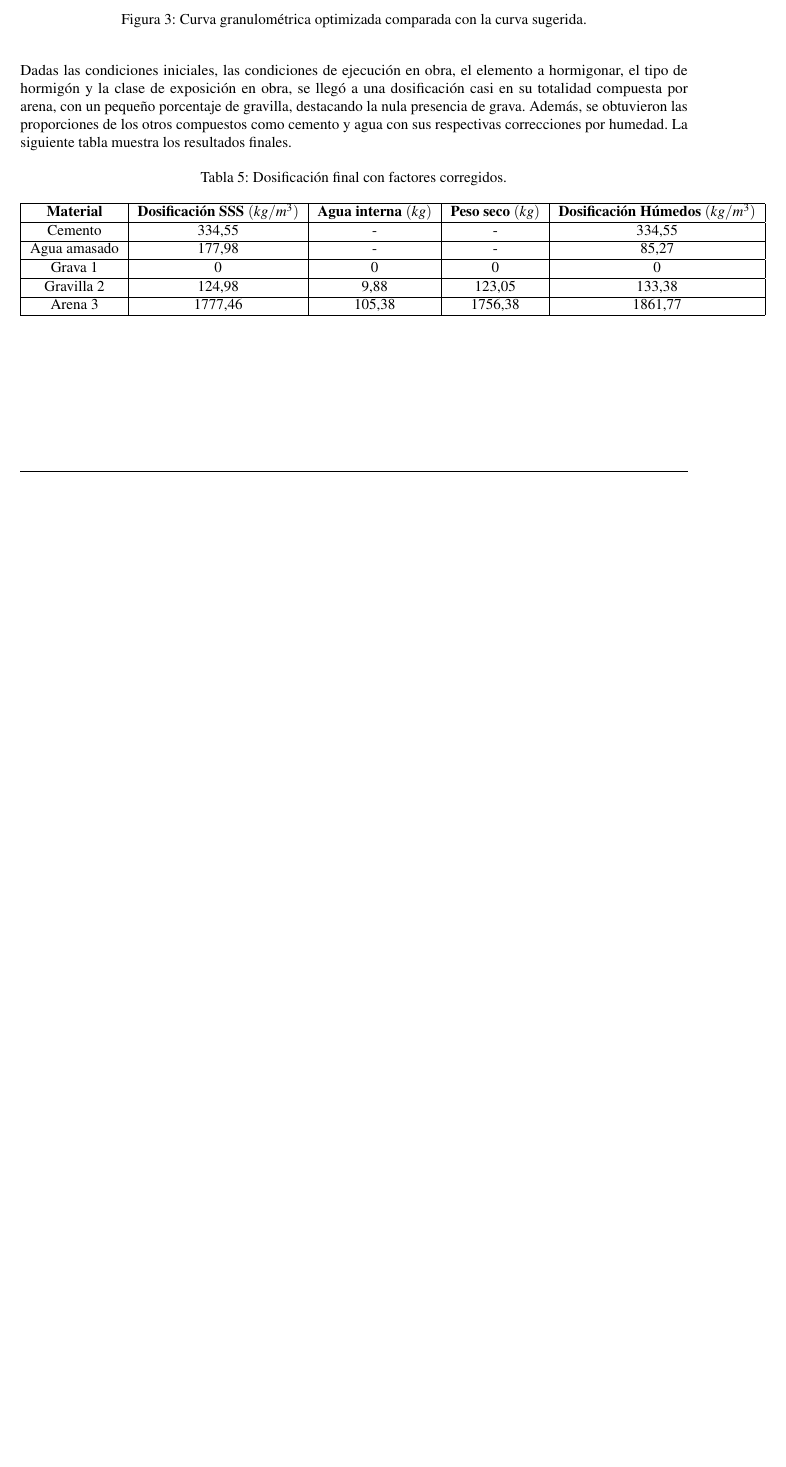
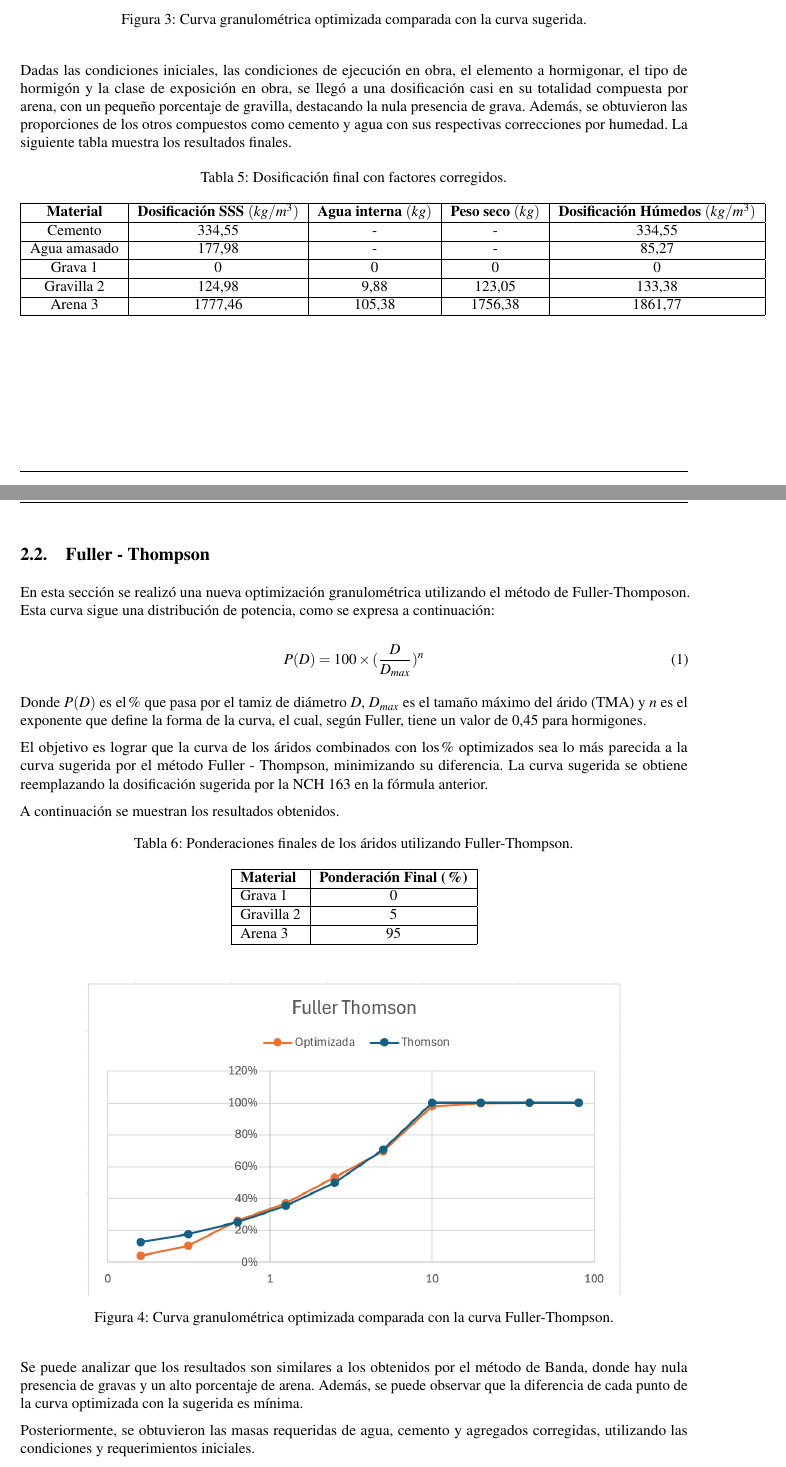
Before and after one commit to Felipevic/TH_TALLER_1, a LaTeX document (INFORME/Informe.tex, which reads INFORME/resul.tex): part of page 5 of 5 before the commit and two parts of pages 5 and 6 of 7 after it, the two joined at a grey line, cut so that both start at the same text, the shorter picture padded with empty space. Compiled offline with pdfLaTeX.

Commit message:
avance fuller thompson

```diff
--- a/INFORME/resul.tex
+++ b/INFORME/resul.tex
@@ -105,3 +105,40 @@ Arena 3 & 1777,46 & 105,38 & 1756,38 & 1861,77 \\ \hline
 \end{tabular}
 \label{tab:ejemplo}
 \end{table}
+
+\vspace{1cm}
+\subsection{Fuller - Thompson}
+
+En esta sección se realizó una nueva optimización granulométrica utilizando el método de Fuller-Thomposon. Esta curva sigue una distribución de potencia, como se expresa a continuación:
+
+\begin{equation}
+    P(D) = 100 \times (\frac{D}{D_{max}})^n
+\end{equation}
+
+Donde $P(D)$ es el \% que pasa por el tamiz de diámetro $D$, $D_{max}$ es el tamaño máximo del árido (TMA) y $n$ es el exponente que define la forma de la curva, el cual, según Fuller, tiene un valor de 0,45 para hormigones.
+
+El objetivo es lograr que la curva de los áridos combinados con los \% optimizados sea lo más parecida a la curva sugerida por el método Fuller - Thompson, minimizando su diferencia. La curva sugerida se obtiene reemplazando la dosificación sugerida por la NCH 163 en la fórmula anterior.
+
+A continuación se muestran los resultados obtenidos.
+
+\begin{table}[H]
+\centering
+\caption{Ponderaciones finales de los áridos utilizando Fuller-Thompson.}
+\begin{tabular}{|l|c|}
+\hline
+\textbf{Material} & \textbf{Ponderación Final (\%)} \\ \hline
+Grava 1     & 0 \\ \hline
+Gravilla 2  & 5 \\ \hline
+Arena 3     & 95 \\ \hline
+\end{tabular}
+\end{table}
+
+\begin{figure}[H]
+    \centering
+    \includegraphics[width=0.8\textwidth]{GRAFICOS/fuller_thompson.png}
+    \caption{Curva granulométrica optimizada comparada con la curva Fuller-Thompson.}
+\end{figure}
+
+Se puede analizar que los resultados son similares a los obtenidos por el método de Banda, donde hay nula presencia de gravas y un alto porcentaje de arena. Además, se puede observar que la diferencia de cada punto de la curva optimizada con la sugerida es mínima.
+
+Posteriormente, se obtuvieron las masas requeridas de agua, cemento y agregados corregidas, utilizando las condiciones y requerimientos iniciales.
```
Also changed, not shown: INFORME/resul.tex (26 more changed lines).
